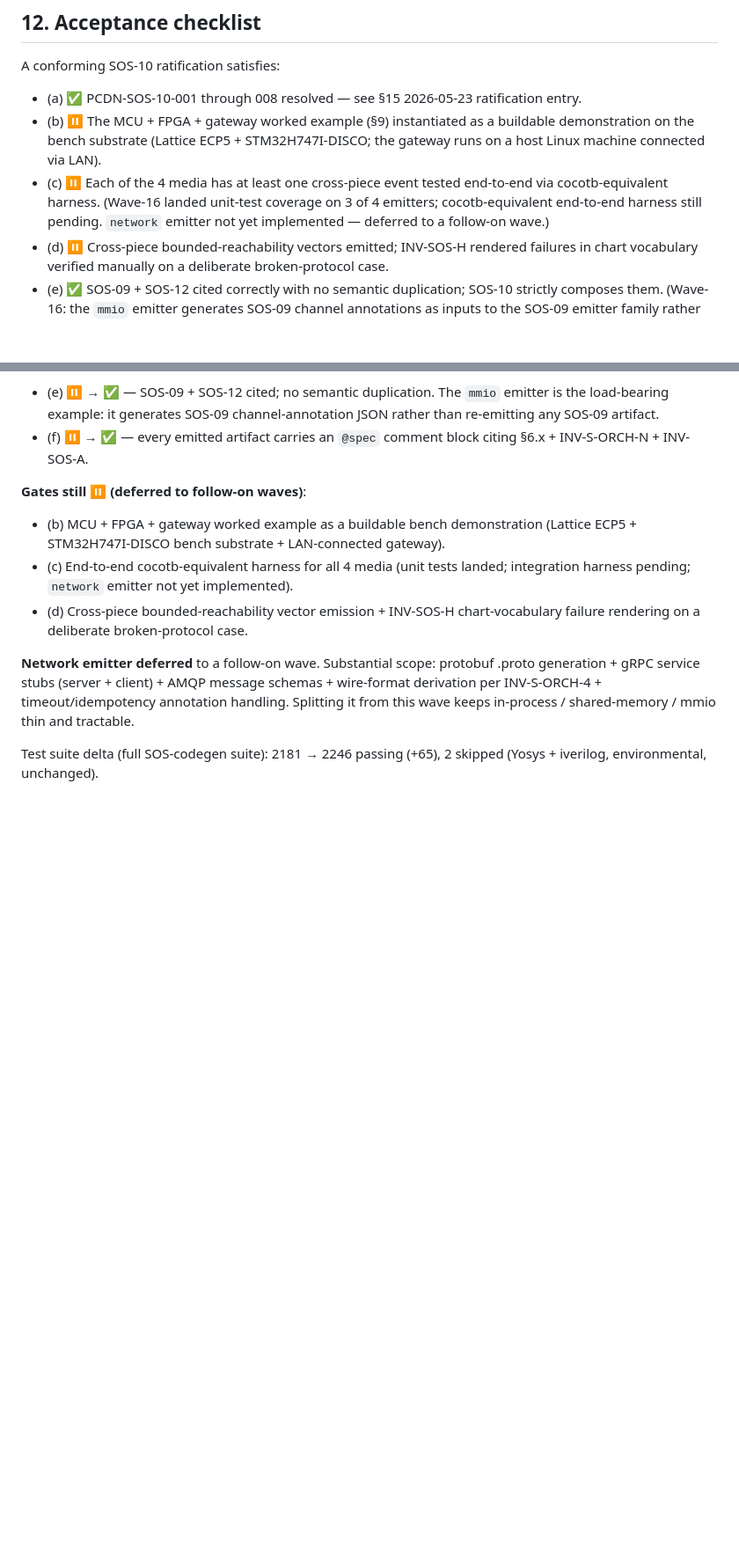
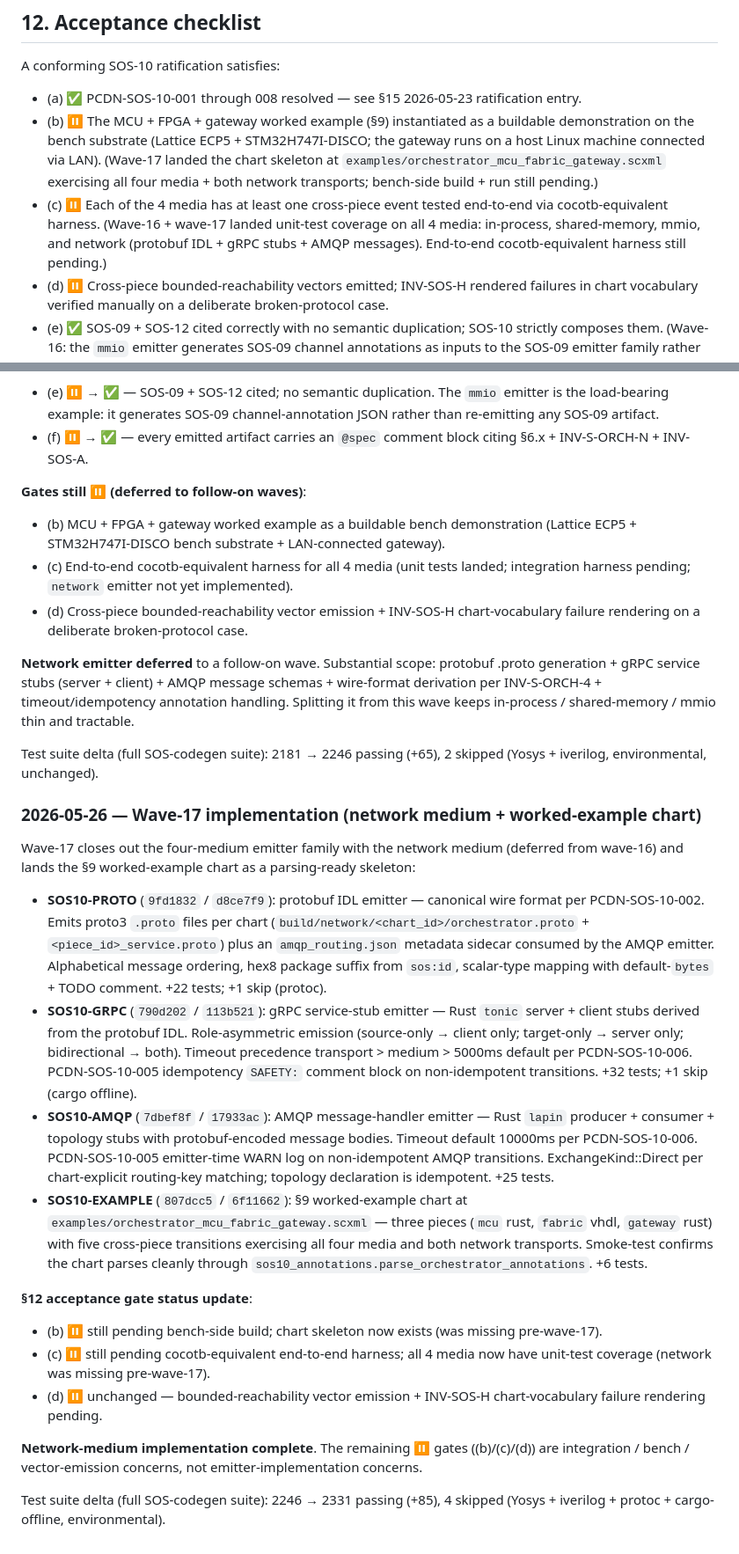
Before and after one commit to SoftOboros/SOS, a Markdown page: docs/concepts/SOS-10-CONCEPTS.md, 2 parts joined by grey strips. Shown at 88% size. Rendered like a GitHub page; blank space fills up the shorter version.

Commit message:
SOS10-WAVE17: §15 entry — network medium emitter + §9 worked-example chart
Wave-17 completes the four-medium emitter family (network medium was
deferred from wave-16) and lands the §9 MCU+FPGA+gateway worked-example
chart skeleton.

Five wave-17 commits:
- SOS10-PROTO (d8ce7f9): protobuf IDL emitter (canonical wire format)
- SOS10-EXAMPLE (6f11662): §9 worked-example chart (5 transitions, all
  4 media + both gRPC and AMQP transports)
- SOS10-GRPC (113b521): gRPC service-stub emitter (Rust tonic)
- SOS10-AMQP (17933ac): AMQP message-handler emitter (Rust lapin)

§12 acceptance gate (b) gains chart-skeleton artifact; gate (c) gains
unit-test coverage on all 4 media. Both still ⏸ pending bench-side
build (b) and cocotb-equivalent end-to-end harness (c).

Test suite: 2246 → 2331 passing (+85), 4 skipped (environmental).

Co-Authored-By: Claude Opus 4.7 (1M context) <noreply@anthropic.com>

```diff
--- a/docs/concepts/SOS-10-CONCEPTS.md
+++ b/docs/concepts/SOS-10-CONCEPTS.md
@@ -256,8 +256,8 @@ This phase does NOT:
 A conforming SOS-10 ratification satisfies:
 
 - (a) ✅ PCDN-SOS-10-001 through 008 resolved — see §15 2026-05-23 ratification entry.
-- (b) ⏸ The MCU + FPGA + gateway worked example (§9) instantiated as a buildable demonstration on the bench substrate (Lattice ECP5 + STM32H747I-DISCO; the gateway runs on a host Linux machine connected via LAN).
-- (c) ⏸ Each of the 4 media has at least one cross-piece event tested end-to-end via cocotb-equivalent harness. (Wave-16 landed unit-test coverage on 3 of 4 emitters; cocotb-equivalent end-to-end harness still pending. `network` emitter not yet implemented — deferred to a follow-on wave.)
+- (b) ⏸ The MCU + FPGA + gateway worked example (§9) instantiated as a buildable demonstration on the bench substrate (Lattice ECP5 + STM32H747I-DISCO; the gateway runs on a host Linux machine connected via LAN). (Wave-17 landed the chart skeleton at `examples/orchestrator_mcu_fabric_gateway.scxml` exercising all four media + both network transports; bench-side build + run still pending.)
+- (c) ⏸ Each of the 4 media has at least one cross-piece event tested end-to-end via cocotb-equivalent harness. (Wave-16 + wave-17 landed unit-test coverage on all 4 media: in-process, shared-memory, mmio, and network (protobuf IDL + gRPC stubs + AMQP messages). End-to-end cocotb-equivalent harness still pending.)
 - (d) ⏸ Cross-piece bounded-reachability vectors emitted; INV-SOS-H rendered failures in chart vocabulary verified manually on a deliberate broken-protocol case.
 - (e) ✅ SOS-09 + SOS-12 cited correctly with no semantic duplication; SOS-10 strictly composes them. (Wave-16: the `mmio` emitter generates SOS-09 channel annotations as inputs to the SOS-09 emitter family rather than re-emitting any SOS-09 artifact; the `in-process` and `shared-memory` emitters cite their primitive layers explicitly and emit `@spec` blocks naming the source-of-truth phases.)
 - (f) ✅ INV-S-ORCH-1 through 6 cited correctly in the implementation phase. (Wave-16: every emitted artifact carries an `@spec` comment block citing §6.x of this doc + the relevant INV-S-ORCH-N invariants + INV-SOS-A.)
@@ -349,3 +349,21 @@ Implementation wave landed across four parallel agents + one sequential pre-step
 **Network emitter deferred** to a follow-on wave. Substantial scope: protobuf .proto generation + gRPC service stubs (server + client) + AMQP message schemas + wire-format derivation per INV-S-ORCH-4 + timeout/idempotency annotation handling. Splitting it from this wave keeps in-process / shared-memory / mmio thin and tractable.
 
 Test suite delta (full SOS-codegen suite): 2181 → 2246 passing (+65), 2 skipped (Yosys + iverilog, environmental, unchanged).
+
+### 2026-05-26 — Wave-17 implementation (network medium + worked-example chart)
+
+Wave-17 closes out the four-medium emitter family with the network medium (deferred from wave-16) and lands the §9 worked-example chart as a parsing-ready skeleton:
+
+- **SOS10-PROTO** (`9fd1832` / `d8ce7f9`): protobuf IDL emitter — canonical wire format per PCDN-SOS-10-002. Emits proto3 `.proto` files per chart (`build/network/<chart_id>/orchestrator.proto` + `<piece_id>_service.proto`) plus an `amqp_routing.json` metadata sidecar consumed by the AMQP emitter. Alphabetical message ordering, hex8 package suffix from `sos:id`, scalar-type mapping with default-`bytes` + TODO comment. +22 tests; +1 skip (protoc).
+- **SOS10-GRPC** (`790d202` / `113b521`): gRPC service-stub emitter — Rust `tonic` server + client stubs derived from the protobuf IDL. Role-asymmetric emission (source-only → client only; target-only → server only; bidirectional → both). Timeout precedence transport > medium > 5000ms default per PCDN-SOS-10-006. PCDN-SOS-10-005 idempotency `SAFETY:` comment block on non-idempotent transitions. +32 tests; +1 skip (cargo offline).
+- **SOS10-AMQP** (`7dbef8f` / `17933ac`): AMQP message-handler emitter — Rust `lapin` producer + consumer + topology stubs with protobuf-encoded message bodies. Timeout default 10000ms per PCDN-SOS-10-006. PCDN-SOS-10-005 emitter-time WARN log on non-idempotent AMQP transitions. ExchangeKind::Direct per chart-explicit routing-key matching; topology declaration is idempotent. +25 tests.
+- **SOS10-EXAMPLE** (`807dcc5` / `6f11662`): §9 worked-example chart at `examples/orchestrator_mcu_fabric_gateway.scxml` — three pieces (`mcu` rust, `fabric` vhdl, `gateway` rust) with five cross-piece transitions exercising all four media and both network transports. Smoke-test confirms the chart parses cleanly through `sos10_annotations.parse_orchestrator_annotations`. +6 tests.
+
+**§12 acceptance gate status update**:
+- (b) ⏸ still pending bench-side build; chart skeleton now exists (was missing pre-wave-17).
+- (c) ⏸ still pending cocotb-equivalent end-to-end harness; all 4 media now have unit-test coverage (network was missing pre-wave-17).
+- (d) ⏸ unchanged — bounded-reachability vector emission + INV-SOS-H chart-vocabulary failure rendering pending.
+
+**Network-medium implementation complete**. The remaining ⏸ gates ((b)/(c)/(d)) are integration / bench / vector-emission concerns, not emitter-implementation concerns.
+
+Test suite delta (full SOS-codegen suite): 2246 → 2331 passing (+85), 4 skipped (Yosys + iverilog + protoc + cargo-offline, environmental).
```
